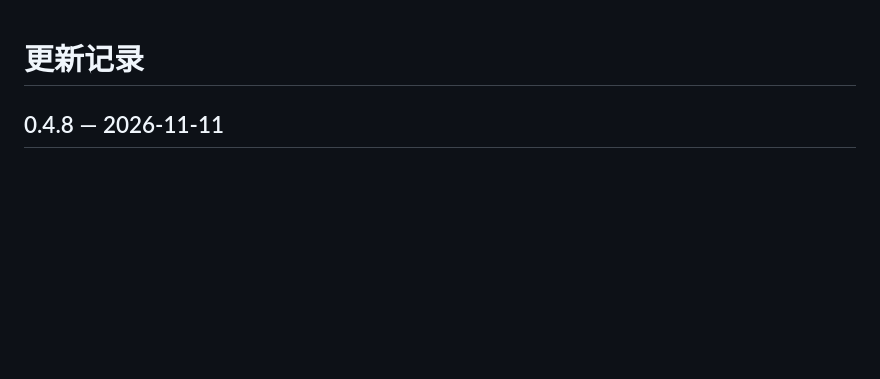
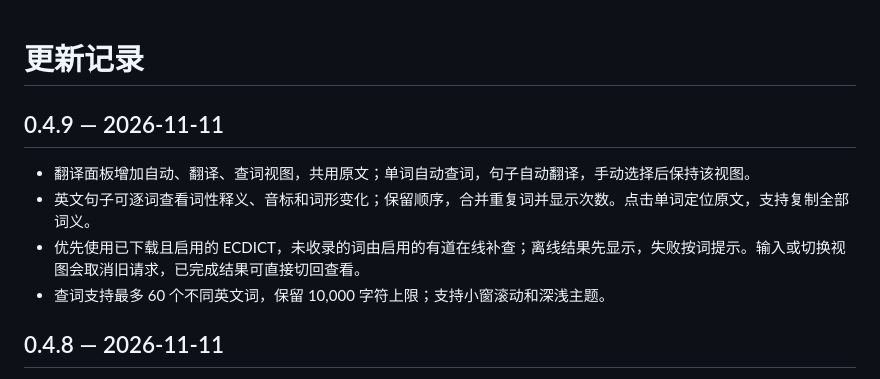
Before and after one commit to iuuuuuuuu/winshun-screenshot-translate, a Markdown page: CHANGELOG.md, the part around the change. Drawn GitHub-style; blank space fills up the shorter version.

```diff
--- a/CHANGELOG.md
+++ b/CHANGELOG.md
@@ -1,4 +1,11 @@
 # 更新记录
+
+## 0.4.9 — 2026-11-11
+
+- 翻译面板增加自动、翻译、查词视图，共用原文；单词自动查词，句子自动翻译，手动选择后保持该视图。
+- 英文句子可逐词查看词性释义、音标和词形变化；保留顺序，合并重复词并显示次数。点击单词定位原文，支持复制全部词义。
+- 优先使用已下载且启用的 ECDICT，未收录的词由启用的有道在线补查；离线结果先显示，失败按词提示。输入或切换视图会取消旧请求，已完成结果可直接切回查看。
+- 查词支持最多 60 个不同英文词，保留 10,000 字符上限；支持小窗滚动和深浅主题。
 
 ## 0.4.8 — 2026-11-11
 
```
Also changed, not shown: README.md (+12 -4 lines), native/README.md (+2 -2 lines), .screenshots/panel-sentence-words-0.4.9.png (added), .screenshots/panel-word-0.4.9.png (added), 15 other files.
